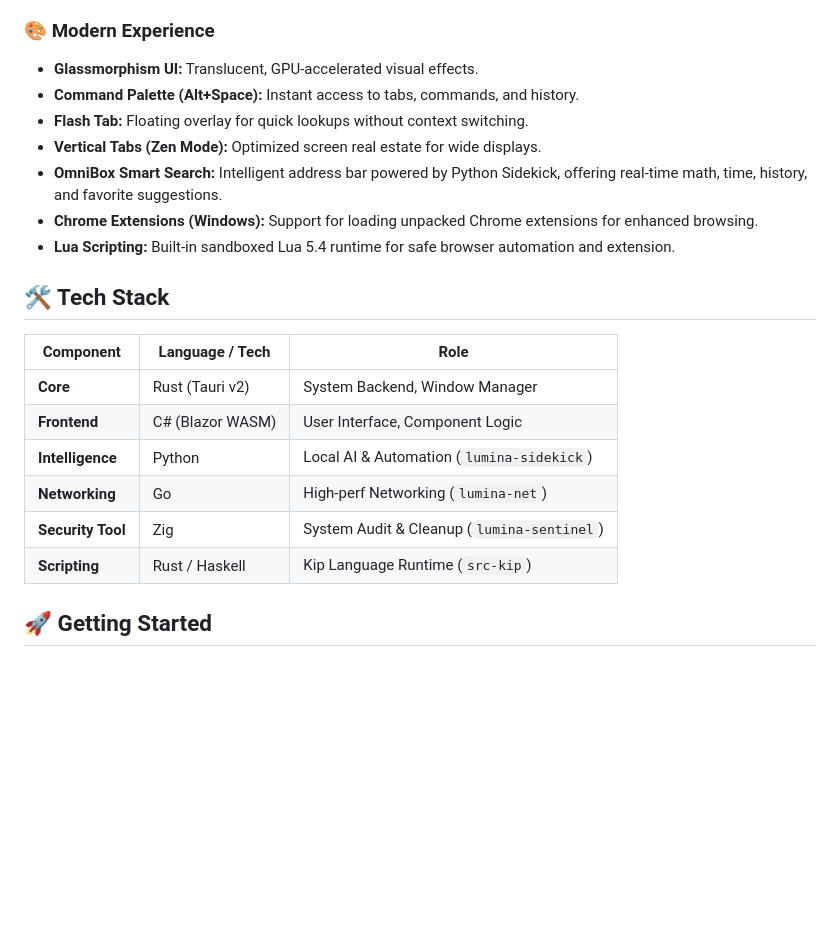
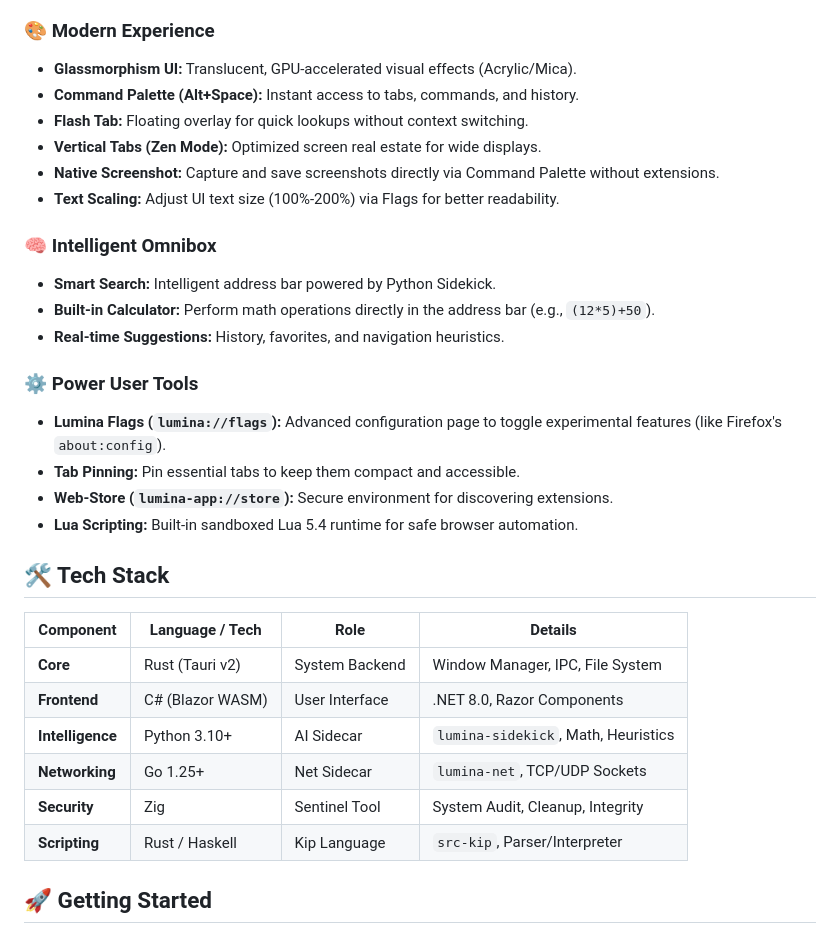
Before and after one commit to GalaxySal/Lumina, a Markdown page: README.md, the part around one of its changes. Rendered like a GitHub page; blank space fills up the shorter version.

Commit message:
docs: Update README with tech stack badges and new features

```diff
--- a/README.md
+++ b/README.md
@@ -28,24 +38,36 @@ Lumina follows the "Purebred Structure" (Safkan Yapı) philosophy: **No Node.js*
 
 ### 🎨 Modern Experience
 
-- **Glassmorphism UI:** Translucent, GPU-accelerated visual effects.
+- **Glassmorphism UI:** Translucent, GPU-accelerated visual effects (Acrylic/Mica).
 - **Command Palette (Alt+Space):** Instant access to tabs, commands, and history.
 - **Flash Tab:** Floating overlay for quick lookups without context switching.
 - **Vertical Tabs (Zen Mode):** Optimized screen real estate for wide displays.
-- **OmniBox Smart Search:** Intelligent address bar powered by Python Sidekick, offering real-time math, time, history, and favorite suggestions.
-- **Chrome Extensions (Windows):** Support for loading unpacked Chrome extensions for enhanced browsing.
-- **Lua Scripting:** Built-in sandboxed Lua 5.4 runtime for safe browser automation and extension.
+- **Native Screenshot:** Capture and save screenshots directly via Command Palette without extensions.
+- **Text Scaling:** Adjust UI text size (100%-200%) via Flags for better readability.
+
+### 🧠 Intelligent Omnibox
+
+- **Smart Search:** Intelligent address bar powered by Python Sidekick.
+- **Built-in Calculator:** Perform math operations directly in the address bar (e.g., `(12*5)+50`).
+- **Real-time Suggestions:** History, favorites, and navigation heuristics.
+
+### ⚙️ Power User Tools
+
+- **Lumina Flags (`lumina://flags`):** Advanced configuration page to toggle experimental features (like Firefox's `about:config`).
+- **Tab Pinning:** Pin essential tabs to keep them compact and accessible.
+- **Web-Store (`lumina-app://store`):** Secure environment for discovering extensions.
+- **Lua Scripting:** Built-in sandboxed Lua 5.4 runtime for safe browser automation.
 
 ## 🛠️ Tech Stack
 
-| Component | Language / Tech | Role |
-| --- | --- | --- |
-| **Core** | Rust (Tauri v2) | System Backend, Window Manager |
-| **Frontend** | C# (Blazor WASM) | User Interface, Component Logic |
-| **Intelligence** | Python | Local AI & Automation (`lumina-sidekick`) |
-| **Networking** | Go | High-perf Networking (`lumina-net`) |
-| **Security Tool** | Zig | System Audit & Cleanup (`lumina-sentinel`) |
-| **Scripting** | Rust / Haskell | Kip Language Runtime (`src-kip`) |
+| Component | Language / Tech | Role | Details |
+| --- | --- | --- | --- |
+| **Core** | Rust (Tauri v2) | System Backend | Window Manager, IPC, File System |
+| **Frontend** | C# (Blazor WASM) | User Interface | .NET 8.0, Razor Components |
+| **Intelligence** | Python 3.10+ | AI Sidecar | `lumina-sidekick`, Math, Heuristics |
+| **Networking** | Go 1.25+ | Net Sidecar | `lumina-net`, TCP/UDP Sockets |
+| **Security** | Zig | Sentinel Tool | System Audit, Cleanup, Integrity |
+| **Scripting** | Rust / Haskell | Kip Language | `src-kip`, Parser/Interpreter |
 
 ## 🚀 Getting Started
 
```
Also changed, not shown: other parts of README.md (+10 -0 lines).
